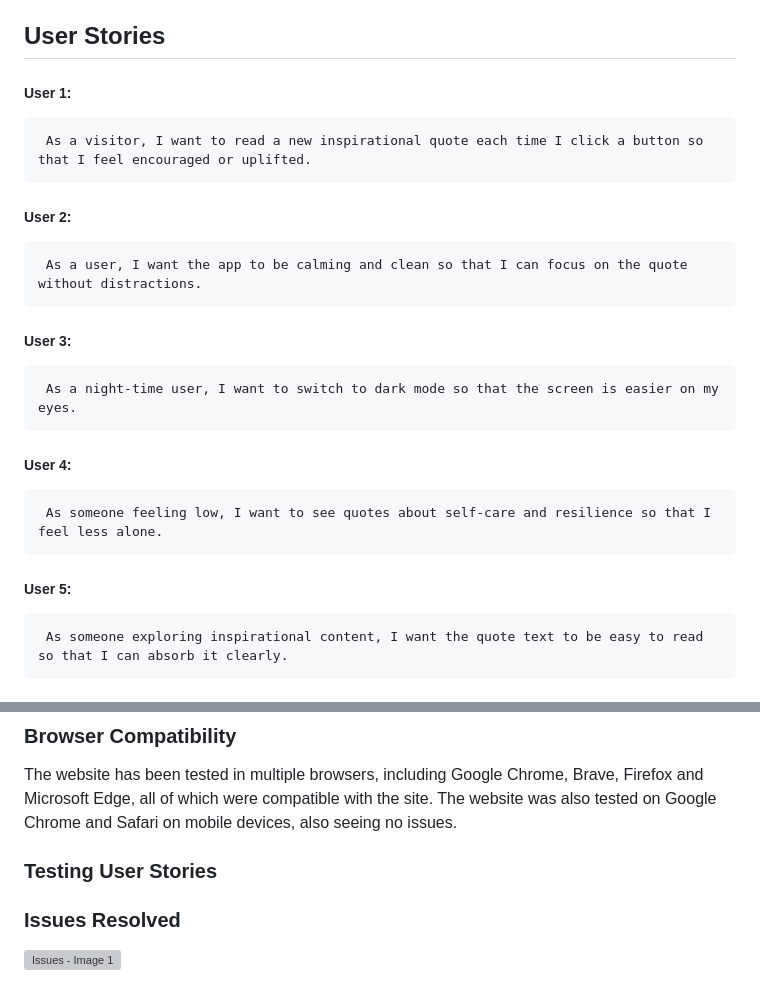
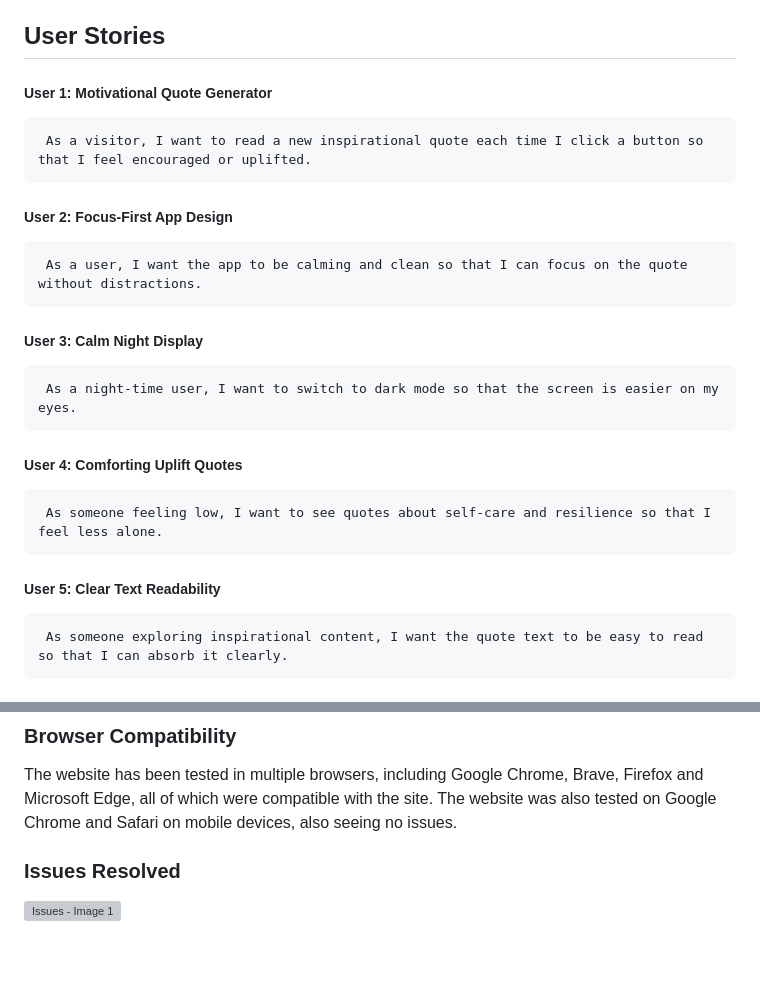
Before and after one commit to Shezmoin/Quotes, a Markdown page: README.md, 2 parts joined by grey strips. Rendered like a GitHub page; blank space fills up the shorter version; grey boxes are pictures that could not be loaded.

Commit message:
Added headings for user stories.

```diff
--- a/README.md
+++ b/README.md
@@ -53,15 +53,15 @@ Encourage self-reflection or mental well-being through positive quotes.
 * Enabling users to save their favourite quotes.
 
 ## User Stories
-##### User 1:
+##### User 1: Motivational Quote Generator
      As a visitor, I want to read a new inspirational quote each time I click a button so that I feel encouraged or uplifted.
-##### User 2:
+##### User 2: Focus‑First App Design
      As a user, I want the app to be calming and clean so that I can focus on the quote without distractions.
-##### User 3:
+##### User 3: Calm Night Display
      As a night-time user, I want to switch to dark mode so that the screen is easier on my eyes.
-##### User 4:
+##### User 4: Comforting Uplift Quotes
      As someone feeling low, I want to see quotes about self-care and resilience so that I feel less alone.
-##### User 5:
+##### User 5: Clear Text Readability
      As someone exploring inspirational content, I want the quote text to be easy to read so that I can absorb it clearly.
 
 ## Design Choices
@@ -210,7 +210,6 @@ The main page achieved high scores in Performance, Accessibility, Best Practices
 
 The website has been tested in multiple browsers, including Google Chrome, Brave, Firefox and Microsoft Edge, all of which were compatible with the site. The website was also tested on Google Chrome and Safari on mobile devices, also seeing no issues.
 
-### Testing User Stories
 
 ### Issues Resolved
 
```
